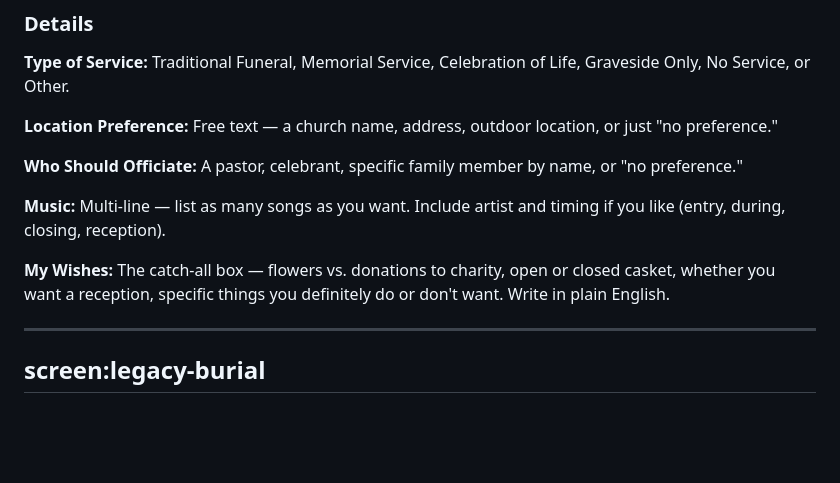
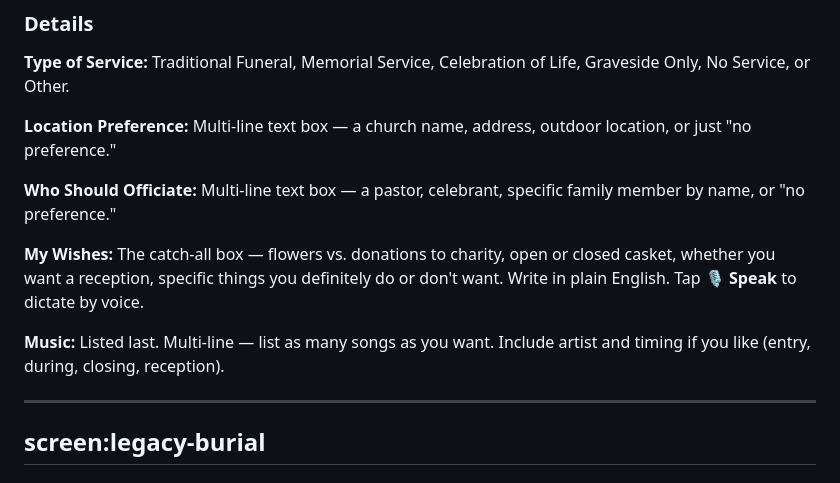
Before and after one commit to DolphinSteveKasputis/BishopHome, a Markdown page: AppHelp.md, the part around the change. Drawn GitHub-style; blank space fills up the shorter version.

Commit message:
Update spec and help for Service Wishes layout changes
Reflect: Location/Officiant now multi-line textareas, My Wishes moved above Music
with Speak button, My Wishes rows=16.

Co-Authored-By: Claude Sonnet 4.6 <noreply@anthropic.com>

```diff
--- a/AppHelp.md
+++ b/AppHelp.md
@@ -1806,13 +1806,13 @@ The status cycles Active -> Managed -> Resolved -> Active. Tap the status badge
 
 **Type of Service:** Traditional Funeral, Memorial Service, Celebration of Life, Graveside Only, No Service, or Other.
 
-**Location Preference:** Free text — a church name, address, outdoor location, or just "no preference."
-
-**Who Should Officiate:** A pastor, celebrant, specific family member by name, or "no preference."
-
-**Music:** Multi-line — list as many songs as you want. Include artist and timing if you like (entry, during, closing, reception).
-
-**My Wishes:** The catch-all box — flowers vs. donations to charity, open or closed casket, whether you want a reception, specific things you definitely do or don't want. Write in plain English.
+**Location Preference:** Multi-line text box — a church name, address, outdoor location, or just "no preference."
+
+**Who Should Officiate:** Multi-line text box — a pastor, celebrant, specific family member by name, or "no preference."
+
+**My Wishes:** The catch-all box — flowers vs. donations to charity, open or closed casket, whether you want a reception, specific things you definitely do or don't want. Write in plain English. Tap 🎙️ **Speak** to dictate by voice.
+
+**Music:** Listed last. Multi-line — list as many songs as you want. Include artist and timing if you like (entry, during, closing, reception).
 
 ---
 
```
Also changed, not shown: MyLife-Functional-Spec.md (+1 -1 lines).
